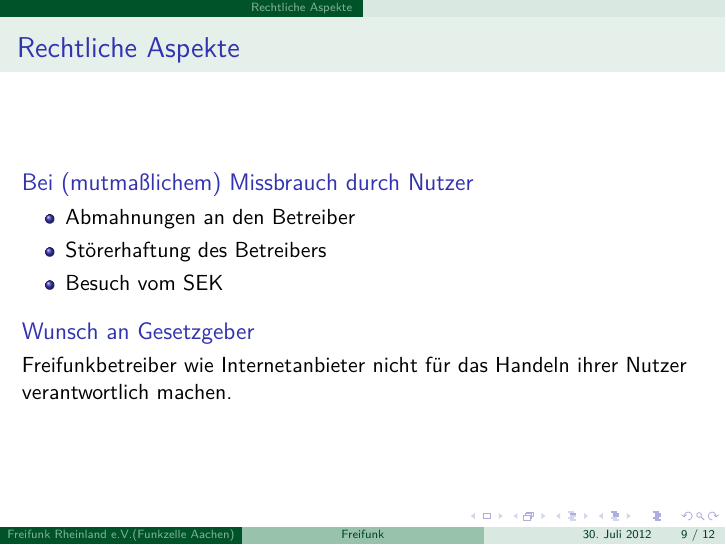
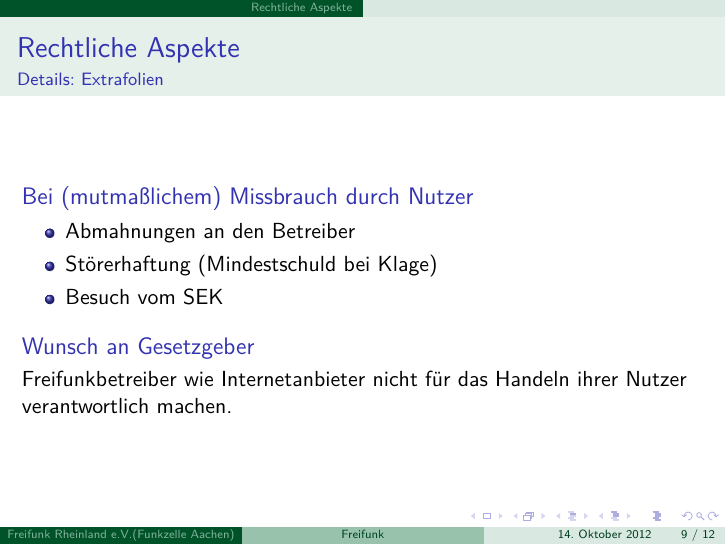
Before and after one commit to VanNostrand/ffrlfolien, LaTeX slides (Folien-nontech.tex): page 9 of 12. The pictures show the PDF file Folien-nontech.pdf that the author committed with the source.

Commit message:
Verweis auf neuen Foliensatz eingebaut.

```diff
--- a/Folien-nontech.tex
+++ b/Folien-nontech.tex
@@ -146,10 +146,11 @@ Keins! Freifunker helfen, bzw. übernehmen die Arbeit.
 \section{Rechtliche Aspekte}
 \frame{
 \frametitle{Rechtliche Aspekte}
+\framesubtitle{Details: Extrafolien}
 \begin{block}{Bei (mutmaßlichem) Missbrauch durch Nutzer}
 \begin{itemize}
  \item Abmahnungen an den Betreiber
- \item Störerhaftung des Betreibers
+ \item Störerhaftung (Mindestschuld bei Klage)
  \item Besuch vom SEK
 \end{itemize}
 \end{block}
```
Also changed, not shown: Folien-nontech.pdf.
